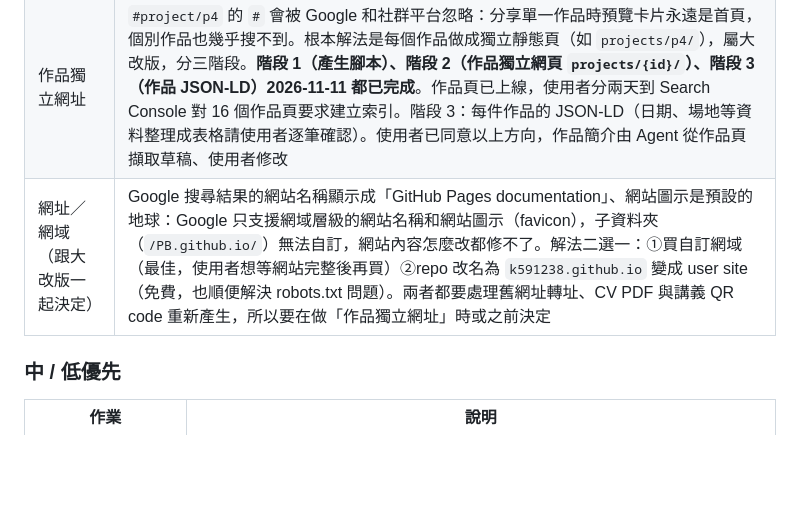
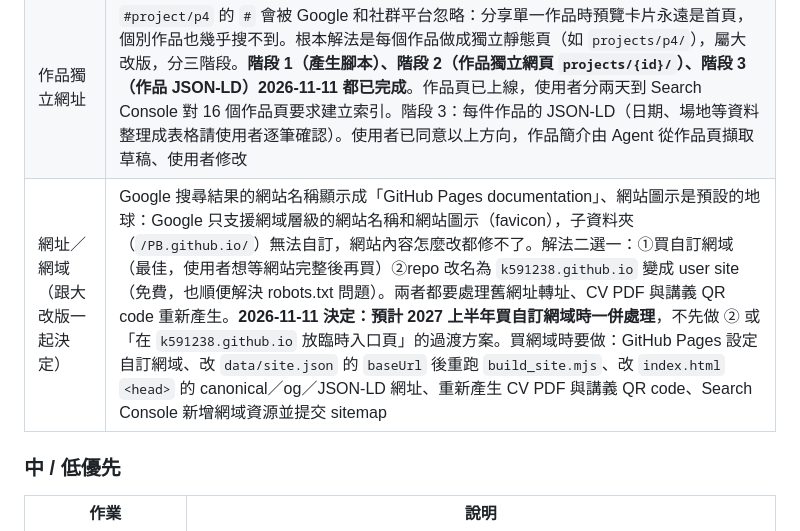
Before and after one commit to k591238/PB.github.io, a Markdown page: README.md, the part around the change. Rendered like a GitHub page; blank space fills up the shorter version.

Commit message:
README：網域預計 2027 上半年處理，列出屆時要做的事
Co-Authored-By: Claude Opus 5.5 <noreply@anthropic.com>

```diff
--- a/README.md
+++ b/README.md
@@ -587,7 +587,7 @@ ffmpeg -i 原檔.mp4 -ss 開始秒數 -t 18 -an -r 30 -vf "scale=-2:540" \
 | git 歷史殘留大檔 | 換掉的舊影片仍在歷史裡，約 160 MB（p2 舊 `ig02.mp4` 52 MB、c1 舊檔約 77 MB、e3 舊檔約 27 MB）。只影響 repo 大小與 clone 時間，**不影響訪客**（網站只提供最新版檔案）。**⛔ 這一項只是紀錄，AI Agent 不可自行執行**（見「禁止輕易更動的項目」）。使用者決定：維持現狀；遇到大改版（如「作品獨立網址」）或 repo 接近 1 GB 時，**只提醒使用者有這件事**，由使用者決定要不要處理 |
 | 照片格線共用 class | 80 多處 inline `display:grid` 改成 `gallery-2`／`gallery-3`／`gallery-portrait` 之類的 class，手機收欄的 `!important` 屬性選擇器可一併改乾淨 |
 | 作品獨立網址 | `#project/p4` 的 `#` 會被 Google 和社群平台忽略：分享單一作品時預覽卡片永遠是首頁，個別作品也幾乎搜不到。根本解法是每個作品做成獨立靜態頁（如 `projects/p4/`），屬大改版，分三階段。**階段 1（產生腳本）、階段 2（作品獨立網頁 `projects/{id}/`）、階段 3（作品 JSON-LD）2026-11-11 都已完成**。作品頁已上線，使用者分兩天到 Search Console 對 16 個作品頁要求建立索引。階段 3：每件作品的 JSON-LD（日期、場地等資料整理成表格請使用者逐筆確認）。使用者已同意以上方向，作品簡介由 Agent 從作品頁擷取草稿、使用者修改 |
-| 網址／網域（跟大改版一起決定） | Google 搜尋結果的網站名稱顯示成「GitHub Pages documentation」、網站圖示是預設的地球：Google 只支援網域層級的網站名稱和網站圖示（favicon），子資料夾（`/PB.github.io/`）無法自訂，網站內容怎麼改都修不了。解法二選一：①買自訂網域（最佳，使用者想等網站完整後再買）②repo 改名為 `k591238.github.io` 變成 user site（免費，也順便解決 robots.txt 問題）。兩者都要處理舊網址轉址、CV PDF 與講義 QR code 重新產生，所以要在做「作品獨立網址」時或之前決定 |
+| 網址／網域（跟大改版一起決定） | Google 搜尋結果的網站名稱顯示成「GitHub Pages documentation」、網站圖示是預設的地球：Google 只支援網域層級的網站名稱和網站圖示（favicon），子資料夾（`/PB.github.io/`）無法自訂，網站內容怎麼改都修不了。解法二選一：①買自訂網域（最佳，使用者想等網站完整後再買）②repo 改名為 `k591238.github.io` 變成 user site（免費，也順便解決 robots.txt 問題）。兩者都要處理舊網址轉址、CV PDF 與講義 QR code 重新產生。**2026-11-11 決定：預計 2027 上半年買自訂網域時一併處理**，不先做 ② 或「在 `k591238.github.io` 放臨時入口頁」的過渡方案。買網域時要做：GitHub Pages 設定自訂網域、改 `data/site.json` 的 `baseUrl` 後重跑 `build_site.mjs`、改 `index.html` `<head>` 的 canonical／og／JSON-LD 網址、重新產生 CV PDF 與講義 QR code、Search Console 新增網域資源並提交 sitemap |
 
 ### 中 / 低優先
 
```
